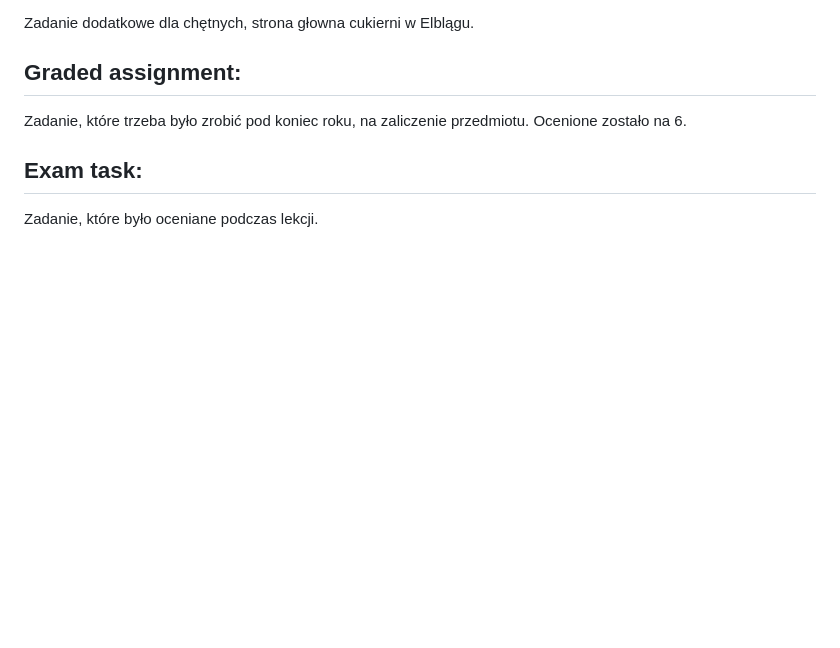
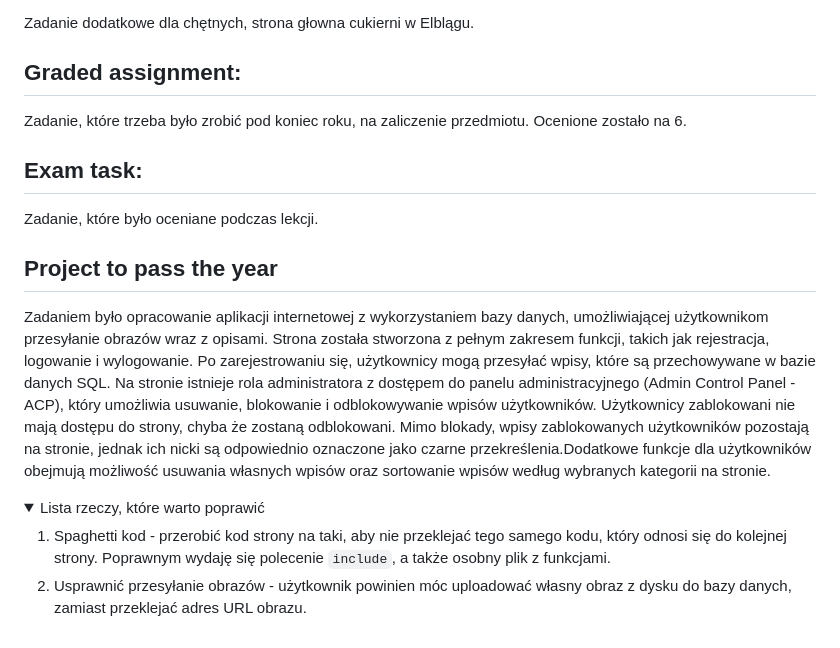
Before and after one commit to piotrkorzeniewski1/School, a Markdown page: README.md, the part around the change. Drawn GitHub-style; folded sections open; blank space fills up the shorter version.

Commit message:
Update README.md
Readme updated

```diff
--- a/README.md
+++ b/README.md
@@ -164,3 +164,15 @@ Zadanie, które trzeba było zrobić pod koniec roku, na zaliczenie przedmiotu.
 ## Exam task:
 
 Zadanie, które było oceniane podczas lekcji.
+
+## Project to pass the year
+
+Zadaniem było opracowanie aplikacji internetowej z wykorzystaniem bazy danych, umożliwiającej użytkownikom przesyłanie obrazów wraz z opisami. Strona została stworzona z pełnym zakresem funkcji, takich jak rejestracja, logowanie i wylogowanie. Po zarejestrowaniu się, użytkownicy mogą przesyłać wpisy, które są przechowywane w bazie danych SQL. Na stronie istnieje rola administratora z dostępem do panelu administracyjnego (Admin Control Panel - ACP), który umożliwia usuwanie, blokowanie i odblokowywanie wpisów użytkowników. Użytkownicy zablokowani nie mają dostępu do strony, chyba że zostaną odblokowani. Mimo blokady, wpisy zablokowanych użytkowników pozostają na stronie, jednak ich nicki są odpowiednio oznaczone jako czarne przekreślenia.Dodatkowe funkcje dla użytkowników obejmują możliwość usuwania własnych wpisów oraz sortowanie wpisów według wybranych kategorii na stronie.
+
+<details>
+<summary>Lista rzeczy, które warto poprawić</summary>
+
+1. Spaghetti kod - przerobić kod strony na taki, aby nie przeklejać tego samego kodu, który odnosi się do kolejnej strony. Poprawnym wydaję się polecenie `include`, a także osobny plik z funkcjami.
+2. Usprawnić przesyłanie obrazów - użytkownik powinien móc uploadować własny obraz z dysku do bazy danych, zamiast przeklejać adres URL obrazu.
+
+</details>
```
